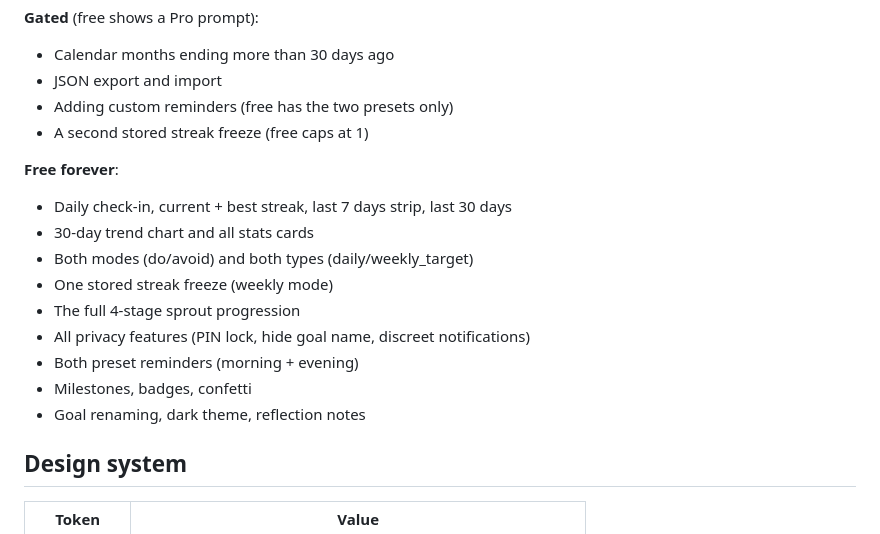
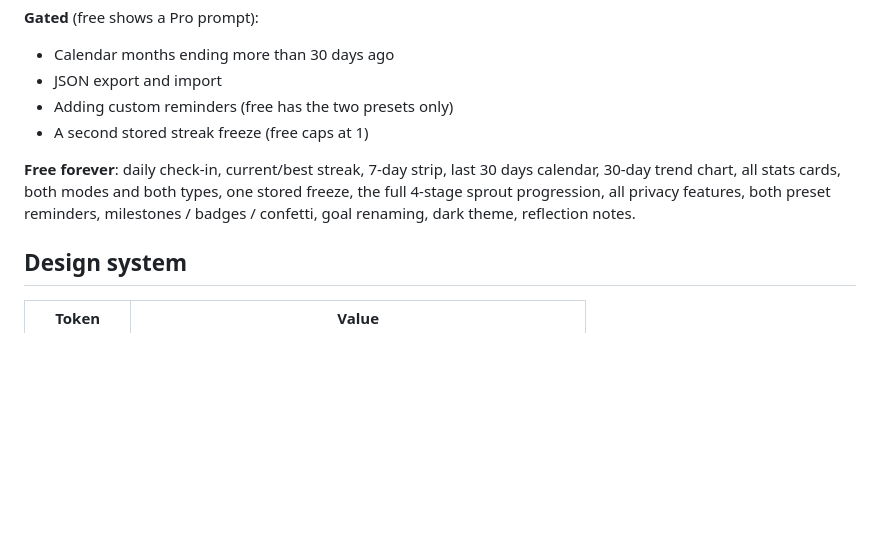
Before and after one commit to nache327/streak-app, a Markdown page: README.md, the part around one of its changes. Drawn GitHub-style; blank space fills up the shorter version.

Commit message:
docs: trim README free-tier bullet list to land under 300 lines
Was 307 lines; spec target is "concise — under 300." Compressing the
free-tier enumeration to a single paragraph keeps the list complete
without bullets eating eight lines.

Co-Authored-By: Claude Opus 4.7 (1M context) <noreply@anthropic.com>

```diff
--- a/README.md
+++ b/README.md
@@ -214,17 +214,11 @@ topbar 7 times within 3 seconds.
 - Adding custom reminders (free has the two presets only)
 - A second stored streak freeze (free caps at 1)
 
-**Free forever**:
-
-- Daily check-in, current + best streak, last 7 days strip, last 30 days
-- 30-day trend chart and all stats cards
-- Both modes (do/avoid) and both types (daily/weekly_target)
-- One stored streak freeze (weekly mode)
-- The full 4-stage sprout progression
-- All privacy features (PIN lock, hide goal name, discreet notifications)
-- Both preset reminders (morning + evening)
-- Milestones, badges, confetti
-- Goal renaming, dark theme, reflection notes
+**Free forever**: daily check-in, current/best streak, 7-day strip, last
+30 days calendar, 30-day trend chart, all stats cards, both modes and both
+types, one stored freeze, the full 4-stage sprout progression, all privacy
+features, both preset reminders, milestones / badges / confetti, goal
+renaming, dark theme, reflection notes.
 
 ## Design system
 
```
Also changed, not shown: other parts of README.md (+1 -3 lines).
